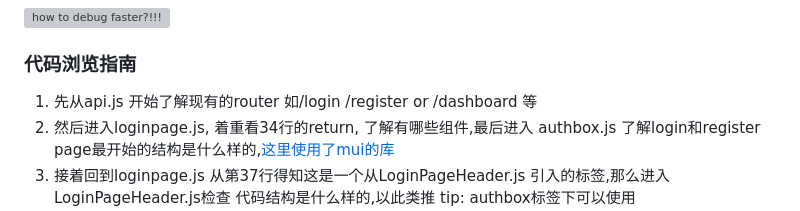
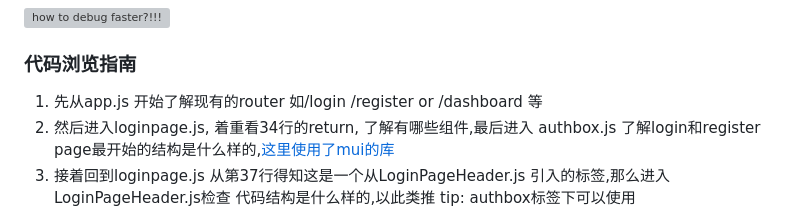
Before and after one commit to GinoShun/VISCAT-Project-Web-Application, a Markdown page: README.md, the part around the change. Drawn GitHub-style; grey boxes are pictures that could not be loaded.

```diff
--- a/README.md
+++ b/README.md
@@ -93,7 +93,7 @@ it is ok if there are warning, just make sure no error
 [![how to debug faster?!!!](https://i.postimg.cc/gj8MYTXc/2023-09-06-2-13-30.png)](https://postimg.cc/m1Z3jVyK)
 
 ### 代码浏览指南
-1. 先从api.js 开始了解现有的router 如/login /register or /dashboard 等
+1. 先从app.js 开始了解现有的router 如/login /register or /dashboard 等
 2. 然后进入loginpage.js, 着重看34行的return, 了解有哪些组件,最后进入 authbox.js 了解login和register page最开始的结构是什么样的,[这里使用了mui的库](https://mui.com/material-ui/react-box/)
 3. 接着回到loginpage.js 从第37行得知这是一个从LoginPageHeader.js 引入的标签,那么进入LoginPageHeader.js检查 代码结构是什么样的,以此类推
 tip: authbox标签下可以使用<div></div>标签,或许可以通过这样的方式实现正式版login page 左右滑动的效果
```
